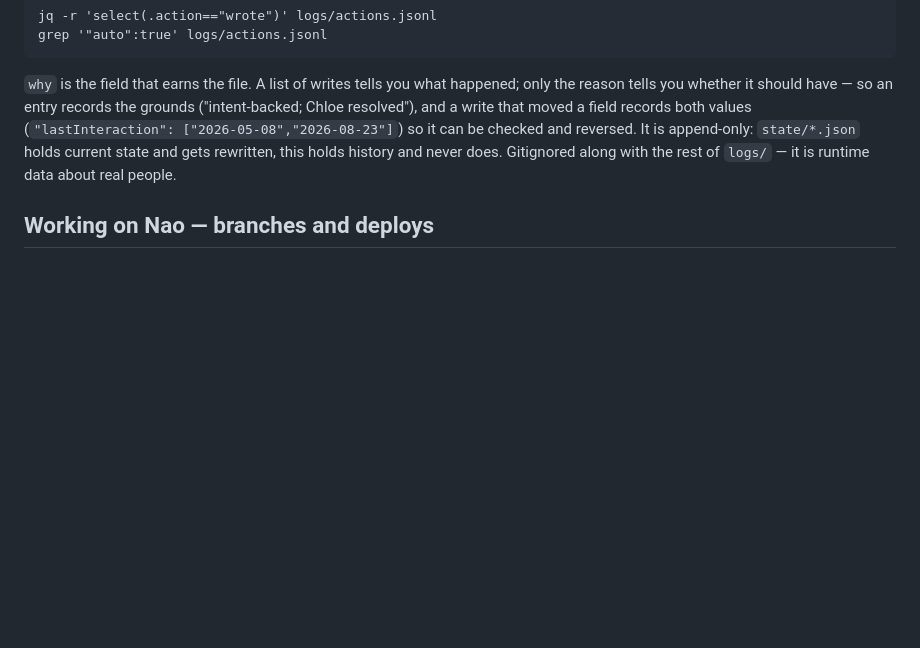
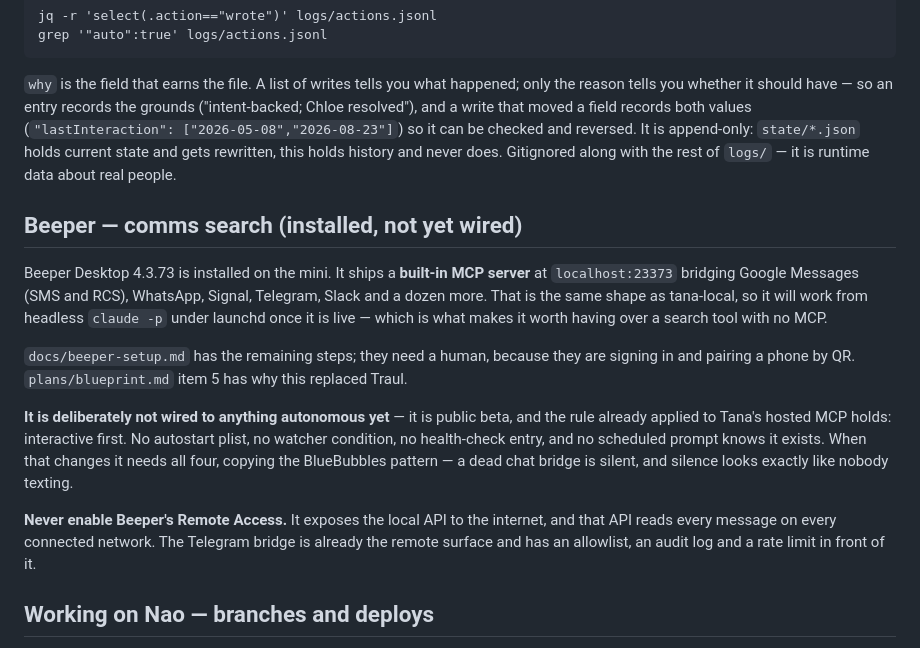
Before and after one commit to RubesWorld/Nao, a Markdown page: CLAUDE.md, the part around the change. Rendered like a GitHub page; blank space fills up the shorter version.

```diff
--- a/CLAUDE.md
+++ b/CLAUDE.md
@@ -406,6 +406,30 @@ so it can be checked and reversed. It is append-only: `state/*.json` holds
 current state and gets rewritten, this holds history and never does. Gitignored
 along with the rest of `logs/` — it is runtime data about real people.
 
+## Beeper — comms search (installed, not yet wired)
+
+Beeper Desktop 4.3.73 is installed on the mini. It ships a **built-in MCP
+server** at `localhost:23373` bridging Google Messages (SMS and RCS),
+WhatsApp, Signal, Telegram, Slack and a dozen more. That is the same shape as
+tana-local, so it will work from headless `claude -p` under launchd once it
+is live — which is what makes it worth having over a search tool with no MCP.
+
+`docs/beeper-setup.md` has the remaining steps; they need a human, because
+they are signing in and pairing a phone by QR. `plans/blueprint.md` item 5
+has why this replaced Traul.
+
+**It is deliberately not wired to anything autonomous yet** — it is public
+beta, and the rule already applied to Tana's hosted MCP holds: interactive
+first. No autostart plist, no watcher condition, no health-check entry, and
+no scheduled prompt knows it exists. When that changes it needs all four,
+copying the BlueBubbles pattern — a dead chat bridge is silent, and silence
+looks exactly like nobody texting.
+
+**Never enable Beeper's Remote Access.** It exposes the local API to the
+internet, and that API reads every message on every connected network. The
+Telegram bridge is already the remote surface and has an allowlist, an audit
+log and a rate limit in front of it.
+
 ## Working on Nao — branches and deploys
 
 **The working tree is production.** This is the one thing that makes this repo
```
Also changed, not shown: docs/beeper-setup.md (added, +107 -0 lines).
